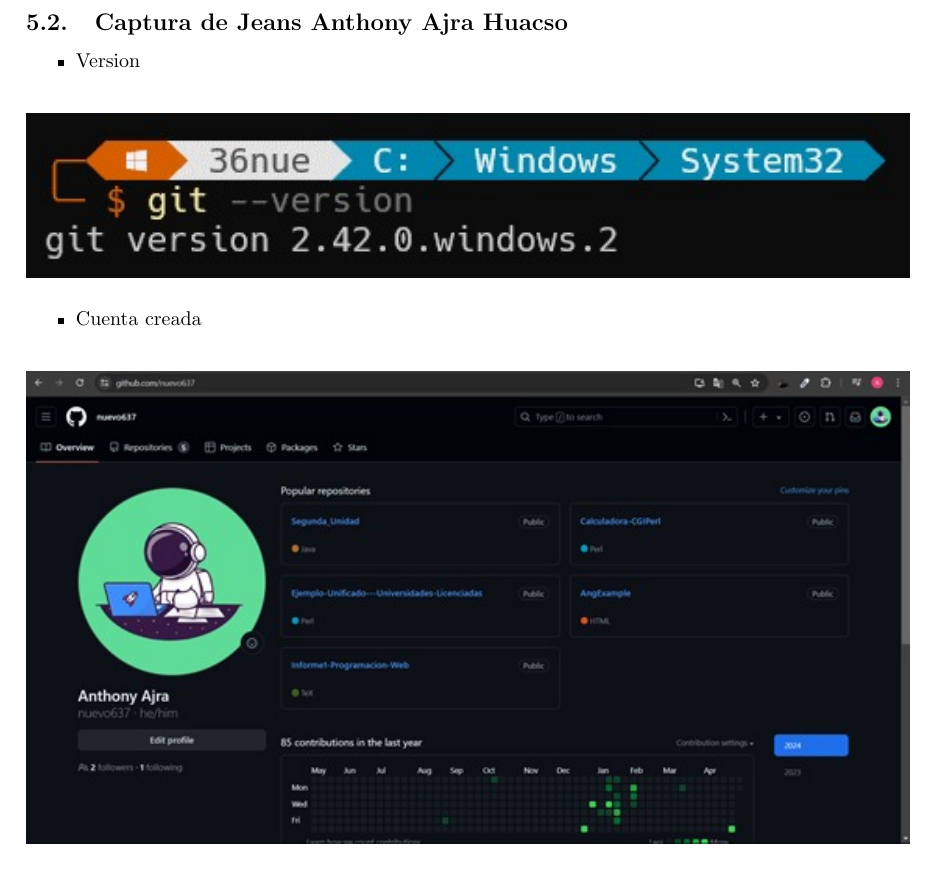
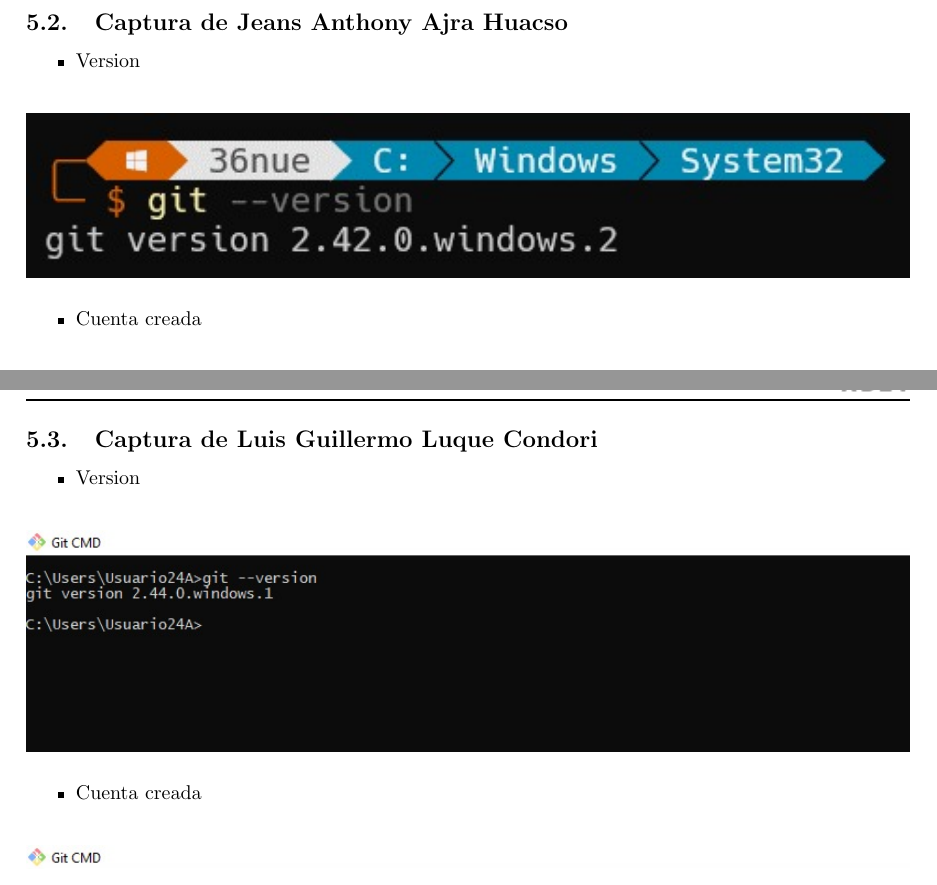
Before and after one commit to FernandoGarambelM/Calculadora-pw2-, a LaTeX document (Informe/Informe Github.tex): part of page 4 of 7 before the commit and two parts of pages 4 and 5 of 10 after it, the two joined at a grey line, cut so that both start at the same text. Compiled offline with pdfLaTeX.

Commit message:
Agregando capturas

```diff
--- a/Informe/Informe Github.tex
+++ b/Informe/Informe Github.tex
@@ -232,3 +232,17 @@
 		%\caption{Product backlog.}
 	\end{figure}
 	\clearpage
+	\subsection{Captura de Luis Guillermo Luque Condori}
+	\begin{itemize}
+		\item Version
+	\end{itemize}
+	\begin{figure}[H]
+		\centering
+		\includegraphics[width=1.0\textwidth,keepaspectratio]{img/LuisVersion.jpg}
+		%\includesvg{img/automata.svg}
+		%\label{img:mot2}
+		%\caption{Product backlog.}
+	\end{figure}
+	\begin{itemize}
+		\item Cuenta creada
+	\end{itemize}
@@ -234,0 +256 @@
+	\clearpage
```
Also changed, not shown: Informe/img/LuisCuenta.jpg (added), Informe/img/LuisVersion.jpg (added), Informe/img/WilliamCuenta.jpg (added), Informe/img/WilliamVersion.jpg (added), Informe/Informe Github.tex (29 more changed lines).
